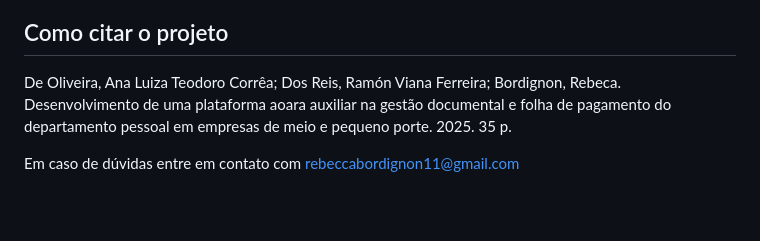
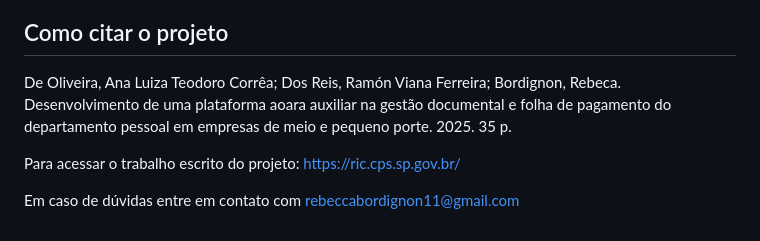
Before and after one commit to BeccaBor/TCC-ETECAMP-CONECTHAR, a Markdown page: README.md, the part around the change printed below. GitHub-like rendering; blank space fills up the shorter version.

```diff
--- a/README.md
+++ b/README.md
@@ -60,4 +60,6 @@ GUIA- 4.7.8
 
 De Oliveira, Ana Luiza Teodoro Corrêa; Dos Reis, Ramón Viana Ferreira; Bordignon, Rebeca. Desenvolvimento de uma plataforma aoara auxiliar na gestão documental e folha de pagamento do departamento pessoal em empresas de meio e pequeno porte. 2025. 35 p.
 
+Para acessar o trabalho escrito do projeto: https://ric.cps.sp.gov.br/
+
 Em caso de dúvidas entre em contato com rebeccabordignon11@gmail.com
```
Also changed, not shown: other parts of README.md (+5 -5 lines).
